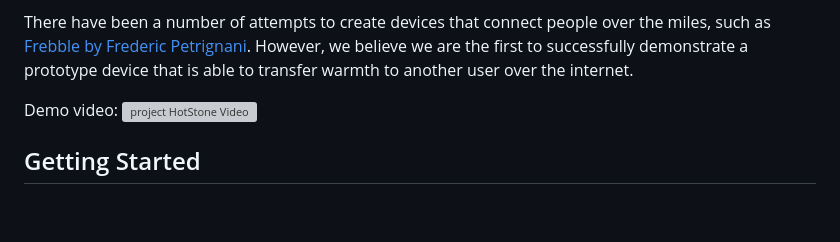
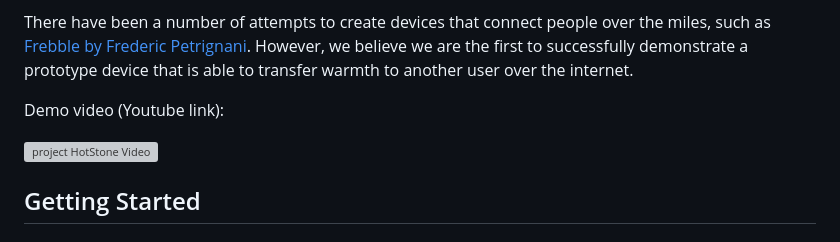
Before and after one commit to ethmacc/CASA0021_GroupPrototypingPitch, a Markdown page: README.md, the part around the change. Drawn GitHub-style; blank space fills up the shorter version; grey boxes are pictures that could not be loaded.

```diff
--- a/README.md
+++ b/README.md
@@ -27,7 +27,8 @@ HotStone is a prototype device that allows two users to bond over a shared exper
 
 There have been a number of attempts to create devices that connect people over the miles, such as [Frebble by Frederic Petrignani](https://www.kickstarter.com/projects/396691740/hold-hands-online-when-you-miss-someone). However, we believe we are the first to successfully demonstrate a prototype device that is able to transfer warmth to another user over the internet.
 
-Demo video:
+Demo video (Youtube link):
+
 [![project HotStone Video](https://img.youtube.com/vi/c_PSqZbkBAk/0.jpg)](https://www.youtube.com/watch?v=c_PSqZbkBAk)
 
 ## Getting Started
```
